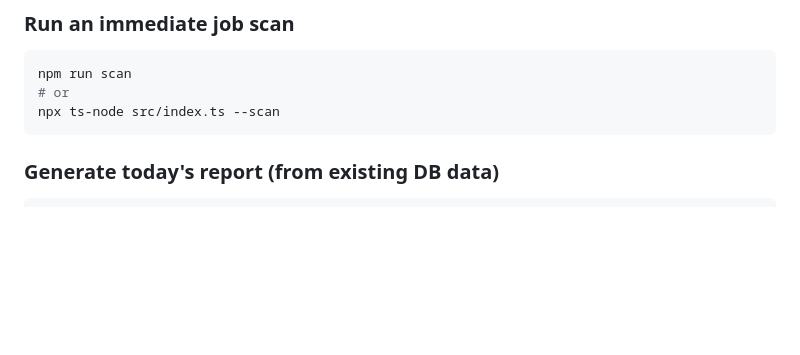
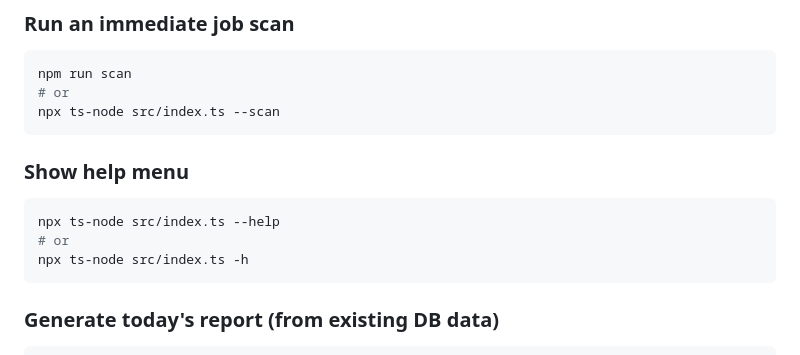
Before and after one commit to yuvrajsingh2428/JobHermes, a Markdown page: README.md, the part around the change. Drawn GitHub-style; blank space fills up the shorter version.

Commit message:
docs: document --help CLI command in README

````diff
--- a/README.md
+++ b/README.md
@@ -112,6 +112,13 @@ Edit `config/company-targets.json` to add/remove companies and their careers pag
 npm run scan
 # or
 npx ts-node src/index.ts --scan
+```
+
+### Show help menu
+```bash
+npx ts-node src/index.ts --help
+# or
+npx ts-node src/index.ts -h
 ```
 
 ### Generate today's report (from existing DB data)
````
